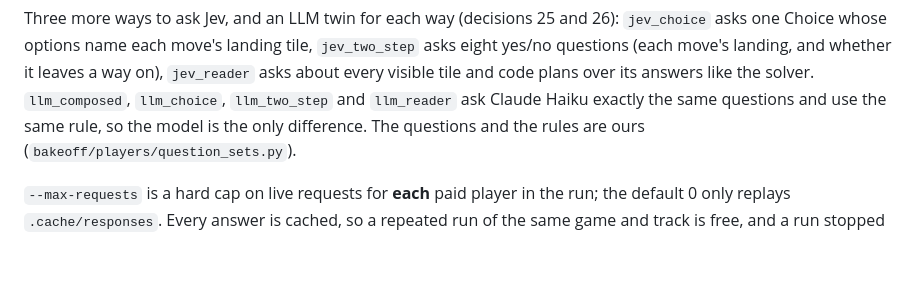
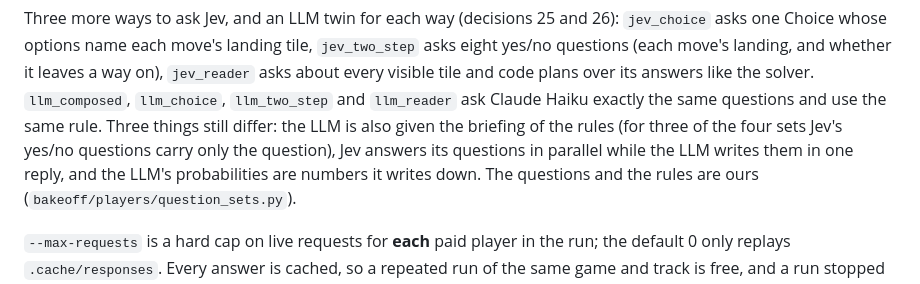
Before and after one commit to zack-maz/brain-runners, a Markdown page: README.md, the part around the change. Drawn GitHub-style; blank space fills up the shorter version.

```diff
--- a/README.md
+++ b/README.md
@@ -56,7 +56,9 @@ Three more ways to ask Jev, and an LLM twin for each way (decisions 25 and 26):
 options name each move's landing tile, `jev_two_step` asks eight yes/no questions (each move's landing, and whether it
 leaves a way on), `jev_reader` asks about every visible tile and code plans over its answers like the solver.
 `llm_composed`, `llm_choice`, `llm_two_step` and `llm_reader` ask Claude Haiku exactly the same questions and use the
-same rule, so the model is the only difference. The questions and the rules are ours
+same rule. Three things still differ: the LLM is also given the briefing of the rules (for three of the four sets
+Jev's yes/no questions carry only the question), Jev answers its questions in parallel while the LLM writes them in
+one reply, and the LLM's probabilities are numbers it writes down. The questions and the rules are ours
 (`bakeoff/players/question_sets.py`).
 
 `--max-requests` is a hard cap on live requests for **each** paid player in the run; the default 0
```
Also changed, not shown: docs/COSTS.md (+19 -4 lines), docs/NEXT.md (+24 -9 lines).
